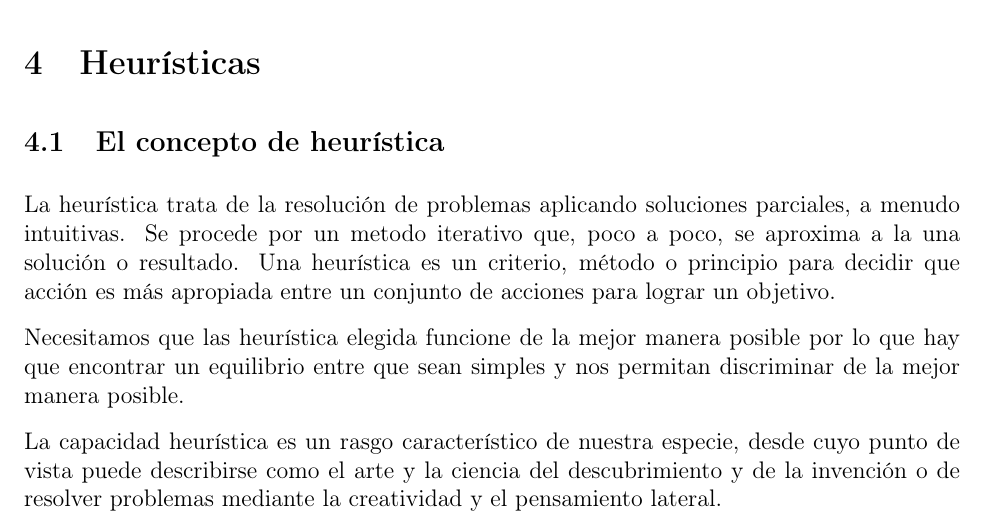
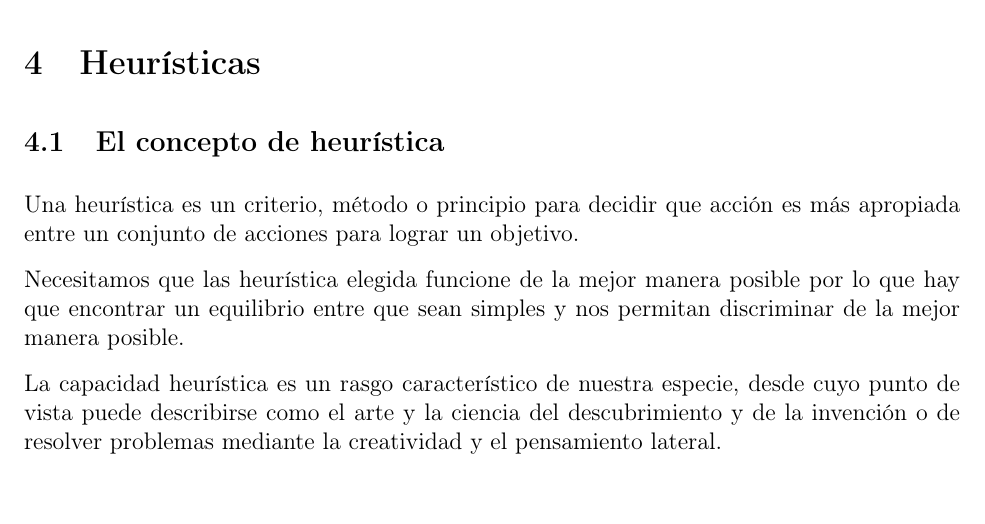
Before and after one commit to yabirgb/resumenesIA, a LaTeX document (primer_test.tex): part of page 5 of 9, cut so that both start at the same text. Compiled offline with pdfLaTeX.

Commit message:
Fixes #2 : Removed bad description of heuristics

```diff
--- a/primer_test.tex
+++ b/primer_test.tex
@@ -212,10 +212,7 @@ la solución.
 
 \subsection{El concepto de heurística}
 
-La heurística trata de la resolución de problemas aplicando soluciones
-parciales, a menudo intuitivas. Se procede por un metodo iterativo
-que, poco a poco, se aproxima a la una solución o resultado. Una
-heurística es un criterio, método o principio para decidir que acción
+Una heurística es un criterio, método o principio para decidir que acción
 es más apropiada entre un conjunto de acciones para lograr un
 objetivo.
 
```
